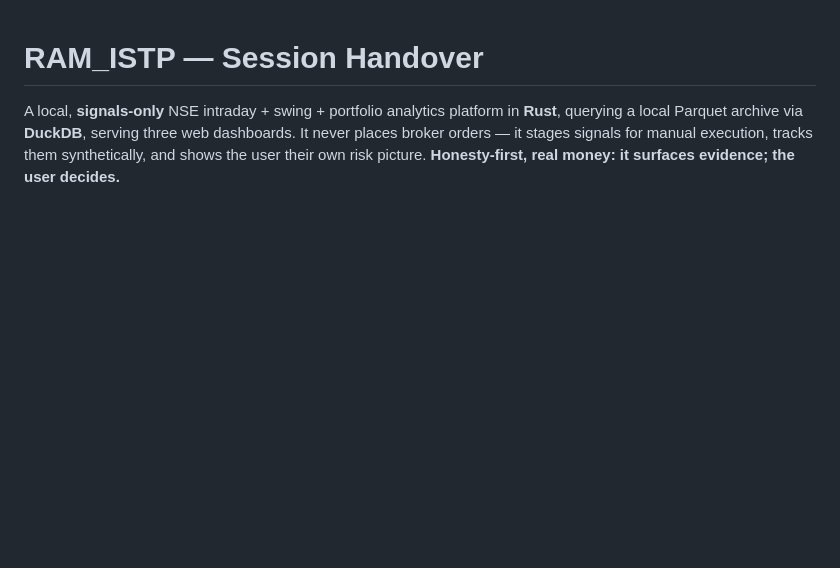
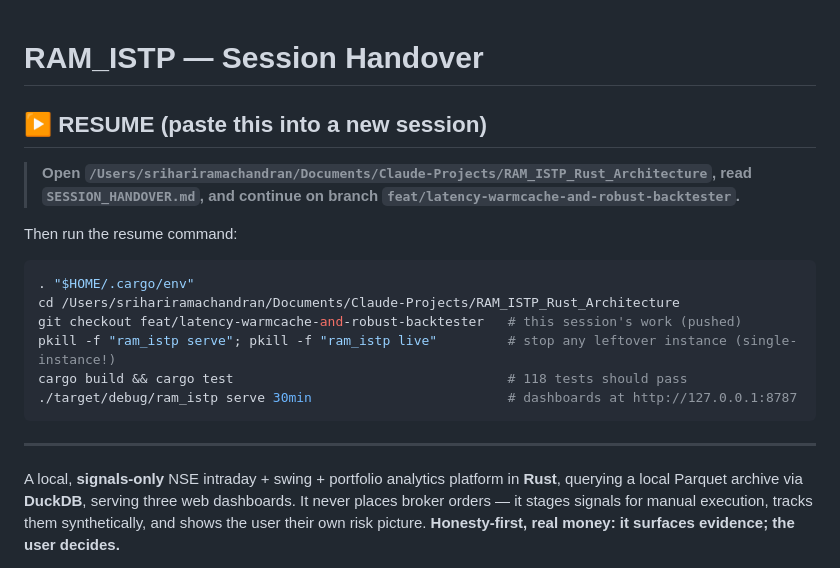
Before and after one commit to ramachandranbalasubrahmanian-svg/Ram-Most-Trusted-Trade-App, a Markdown page: SESSION_HANDOVER.md, the part around the change. Drawn GitHub-style; blank space fills up the shorter version.

Commit message:
docs: handover leads with a copy-paste ▶ RESUME block (prompt + shell command)
Co-Authored-By: Claude Opus 4.8 <noreply@anthropic.com>

````diff
--- a/SESSION_HANDOVER.md
+++ b/SESSION_HANDOVER.md
@@ -1,4 +1,20 @@
 # RAM_ISTP — Session Handover
+
+## ▶ RESUME (paste this into a new session)
+> **Open `/Users/srihariramachandran/Documents/Claude-Projects/RAM_ISTP_Rust_Architecture`, read
+> `SESSION_HANDOVER.md`, and continue on branch `feat/latency-warmcache-and-robust-backtester`.**
+
+Then run the resume command:
+```bash
+. "$HOME/.cargo/env"
+cd /Users/srihariramachandran/Documents/Claude-Projects/RAM_ISTP_Rust_Architecture
+git checkout feat/latency-warmcache-and-robust-backtester   # this session's work (pushed)
+pkill -f "ram_istp serve"; pkill -f "ram_istp live"         # stop any leftover instance (single-instance!)
+cargo build && cargo test                                   # 118 tests should pass
+./target/debug/ram_istp serve 30min                         # dashboards at http://127.0.0.1:8787
+```
+
+---
 
 A local, **signals-only** NSE intraday + swing + portfolio analytics platform in **Rust**,
 querying a local Parquet archive via **DuckDB**, serving three web dashboards. It never places
````
